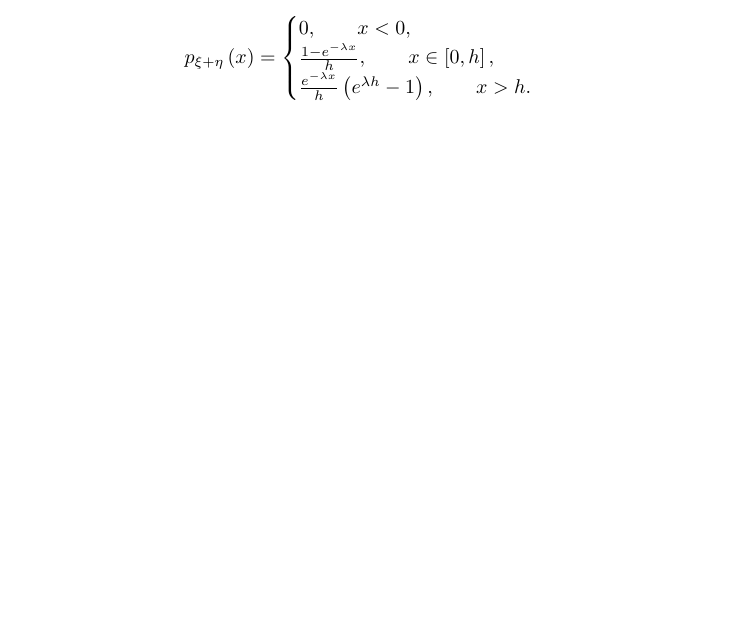
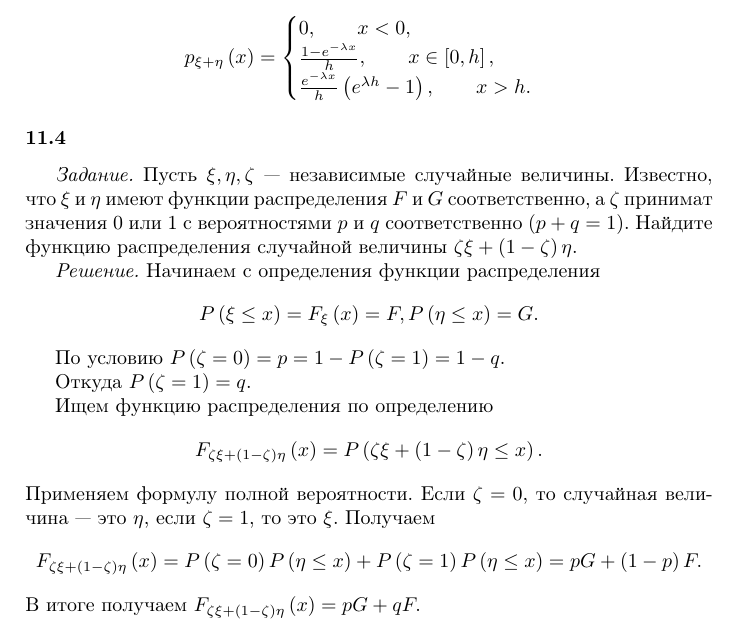
Before and after one commit to Helga-Helga/ProbabilityTheory, a LaTeX thesis (index.tex, which reads lessons/lesson11.tex): part of page 230 of 272, cut so that both start at the same text, the shorter picture padded with empty space. Compiled offline with pdfLaTeX.

Commit message:
Added 11.4

```diff
--- a/lessons/lesson11.tex
+++ b/lessons/lesson11.tex
@@ -146,3 +146,30 @@ $$p_{ \xi + \eta } \left( x \right) =
 \frac{1-e^{- \lambda x}}{h}, \qquad x \in \left[ 0, h \right], \\
 \frac{e^{- \lambda x}}{h} \left( e^{ \lambda h} - 1 \right), \qquad x > h.
 \end{cases}$$
+
+\subsubsection*{11.4}
+
+\textit{Задание.} Пусть $ \xi, \eta, \zeta $ --- независимые случайные величины.
+Известно,
+что $ \xi $ и $ \eta $ имеют функции распределения $F$ и $G$ соответственно,
+а $ \zeta $ принимат значения 0 или 1 с вероятностями $p$ и $q$ соответственно $ \left( p + q = 1 \right) $.
+Найдите функцию распределения случайной величины $ \zeta \xi + \left( 1 - \zeta \right) \eta $.
+
+\textit{Решение.} Начинаем с определения функции распределения
+$$P \left( \xi \leq x \right) = F_{ \xi } \left( x \right) = F,
+P \left( \eta \leq x \right) = G.$$
+
+По условию $P \left( \zeta = 0 \right) = p = 1 - P \left( \zeta = 1 \right) = 1 - q$.
+
+Откуда $P \left( \zeta = 1 \right) = q$.
+
+Ищем функцию распределения по определению
+$$F_{ \zeta \xi + \left( 1 - \zeta \right) \eta } \left( x \right) =
+P \left(  \zeta \xi + \left( 1 - \zeta \right) \eta \leq x \right).$$
+Применяем формулу полной вероятности.
+Если $ \zeta = 0$, то случайная величина --- это $ \eta $, если $ \zeta = 1$, то это $ \xi $.
+Получаем
+$$F_{ \zeta \xi + \left( 1 - \zeta \right) \eta } \left( x \right) =
+P \left( \zeta = 0 \right) P \left( \eta \leq x \right) + P \left( \zeta = 1 \right) P \left( \eta \leq x \right) =
+pG + \left( 1 - p \right) F.$$
+В итоге получаем $F_{ \zeta \xi + \left( 1 - \zeta \right) \eta } \left( x \right) = pG + qF.$
```
Also changed, not shown: index.pdf.
